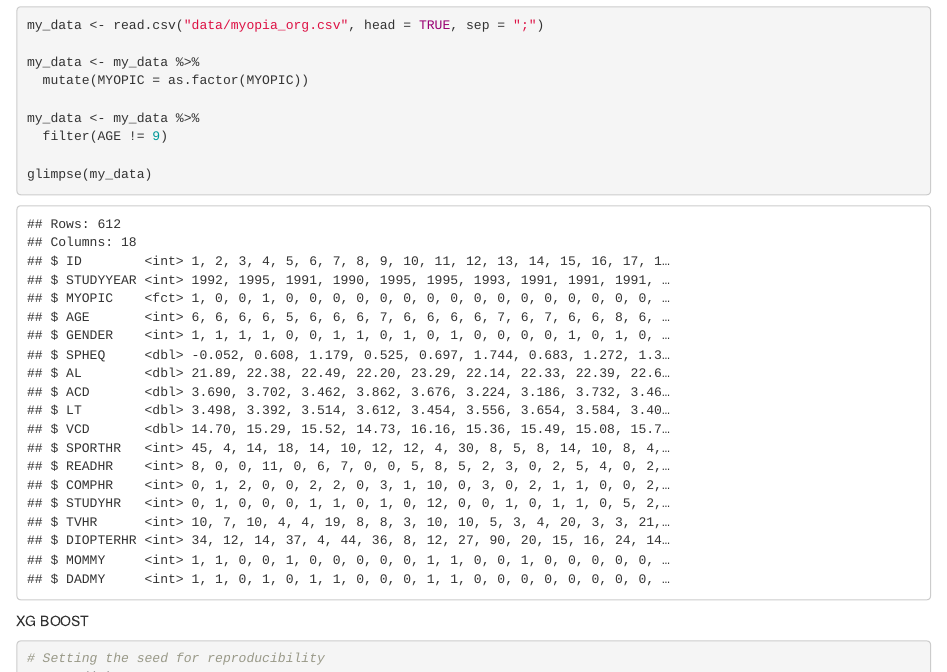
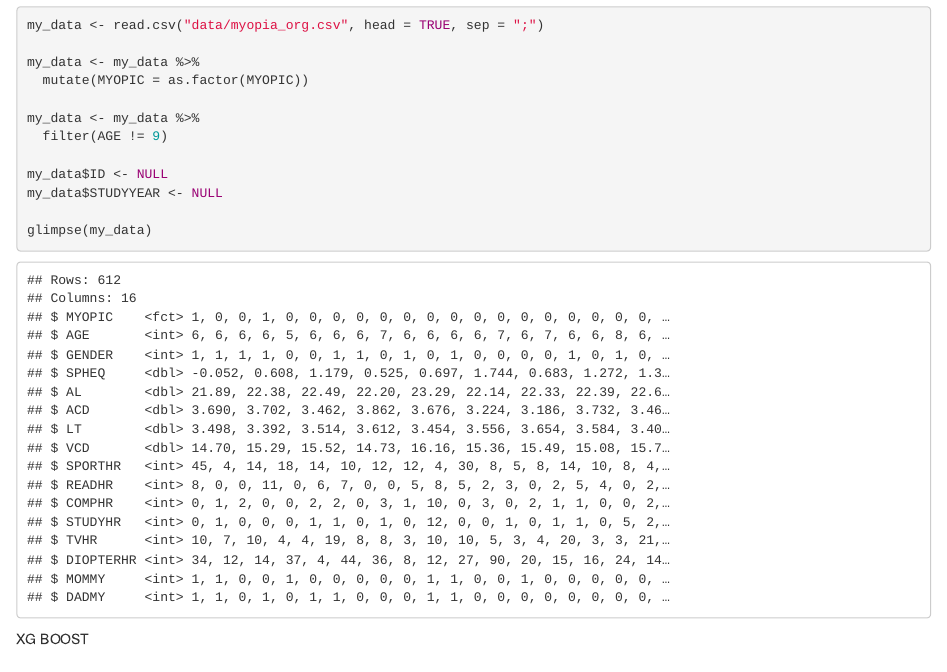
Before and after one commit to zhangluc/myopia, an R Markdown document (code/XG_boost.Rmd): the page in a window 1100 px wide, from 1260 px down. Rendered offline with R 4.5, knitr and Pandoc, with nearby package versions; some code elsewhere in the file could not run offline.

Commit message:
recleaned data (no id, study year)

```diff
--- a/code/XG_boost.Rmd
+++ b/code/XG_boost.Rmd
@@ -27,6 +27,9 @@ my_data <- my_data %>%
 
 my_data <- my_data %>%
   filter(AGE != 9)
+
+my_data$ID <- NULL
+my_data$STUDYYEAR <- NULL
 
 glimpse(my_data)
 
```
